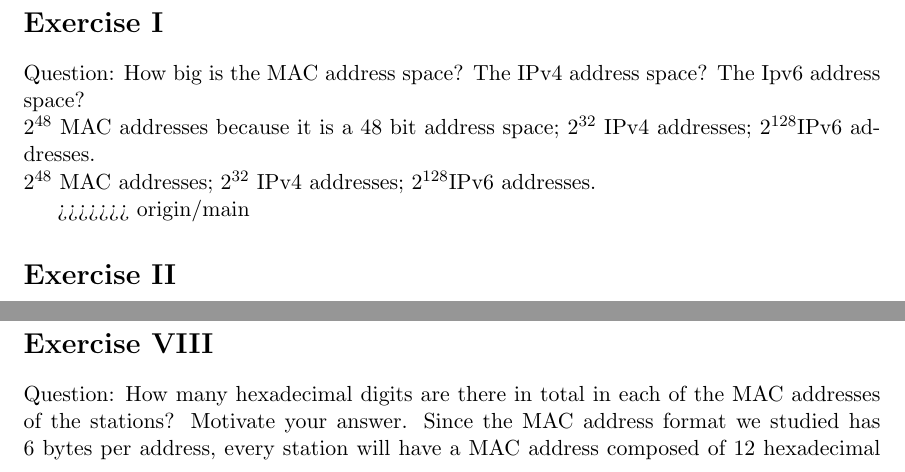
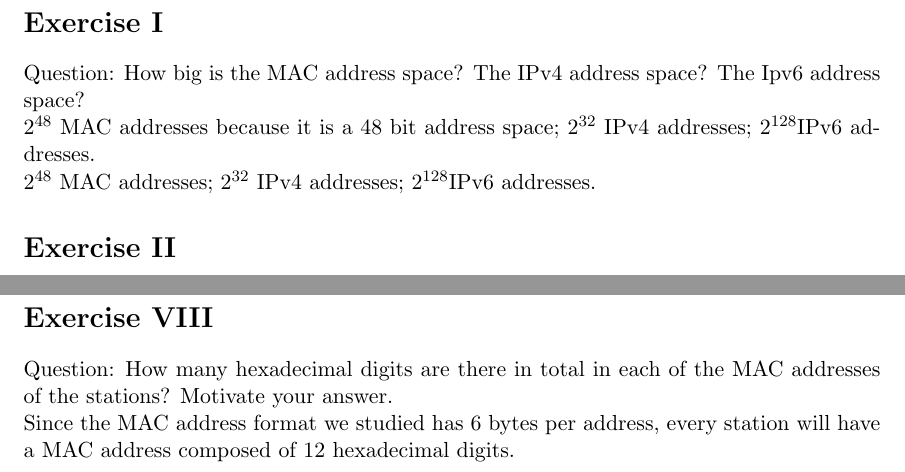
Before and after one commit to DylanReidRamelli/Assignment-3-COmputer-Networking, a LaTeX problem sheet (assignment3.tex): two parts of pages 2 and 3 of 4, joined at a grey line, cut so that both start at the same text. Compiled offline with pdfLaTeX.

Commit message:
Update assignment3.tex
Correction on some errors with merge and characters latex couldn't compile

```diff
--- a/assignment3.tex
+++ b/assignment3.tex
@@ -17,8 +17,6 @@
 	$2^{48}$ MAC addresses because it is a 48 bit address space; $2^{32}$ IPv4 addresses; $2^{128}$IPv6 addresses.
 	\linebreak
 	$2^{48}$ MAC addresses; $2^{32}$ IPv4 addresses; $2^{128}$IPv6 addresses.
-
->>>>>>> origin/main
 	\section*{Exercise II}
 	Question: Compare the frame structures for 10BASE-T, 100BASE-T,
 	and Gigabit Ethernet. How do they differ?\\
@@ -63,6 +61,6 @@
 	1 * 512 * 0.00001 = 0.005 ms
 	\section*{Exercise VIII}
 	Question:
-	How many hexadecimal digits are there in total in each of the MAC addresses of the stations? Motivate your answer.
-	Since the MAC address format we studied has 6 bytes per address, every station will have a MAC address composed of 12 hexadecimal digits.
+	How many hexadecimal digits are there in total in each of the MAC addresses of the stations? Motivate your answer.\\
+	Since the MAC address format we studied has 6 bytes per address, every station will have a MAC address composed of 12 hexadecimal digits.\\
 	Question:
```
Also changed, not shown: assignment3.tex (2 more changed lines).
